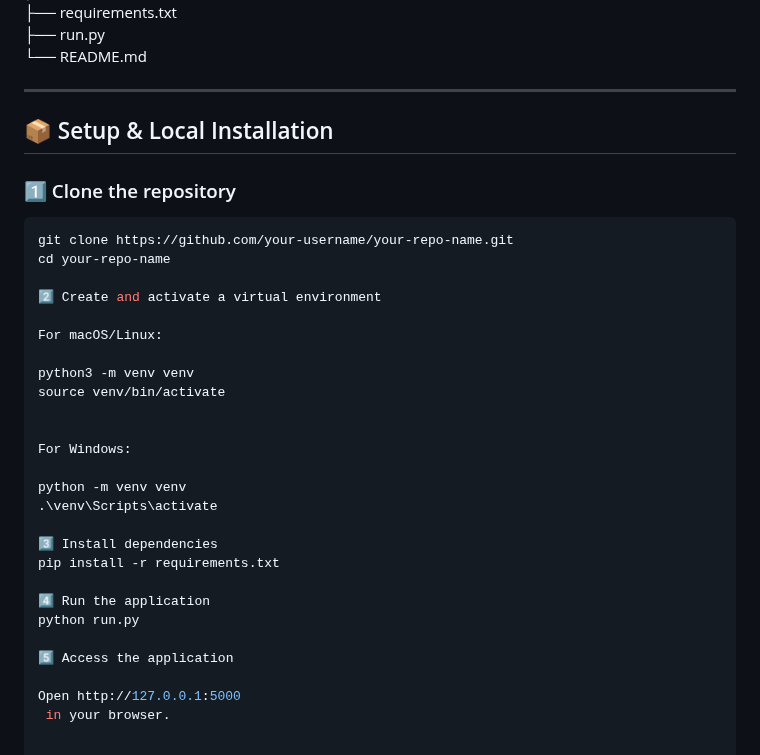
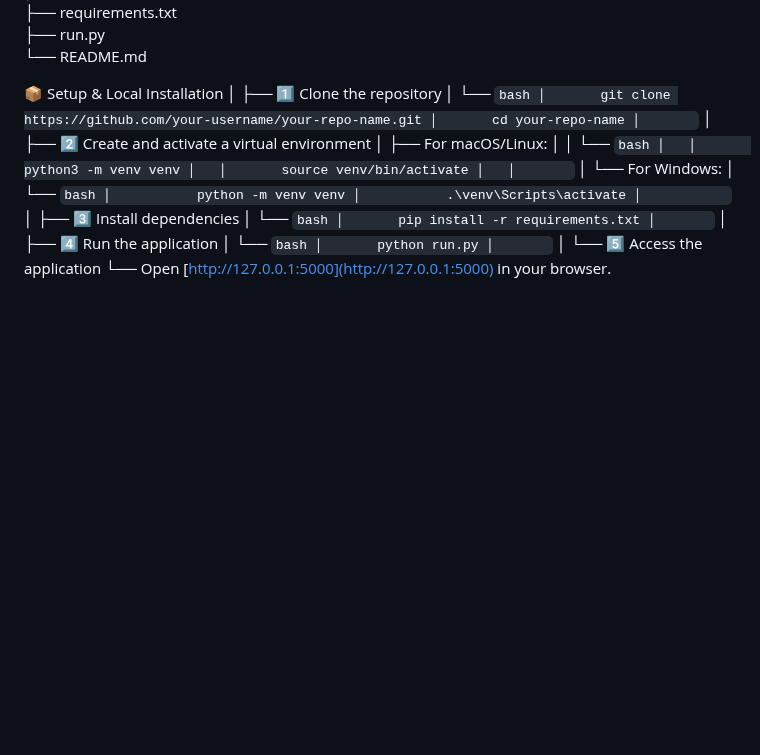
Before and after one commit to aaryansky/personal-finance-dashboard, a Markdown page: README.md, the part around the change. Rendered like a GitHub page; blank space fills up the shorter version.

````diff
--- a/README.md
+++ b/README.md
@@ -61,35 +61,35 @@ finance-dashboard/
 └── README.md
 
 
----
-
-## 📦 Setup & Local Installation
-
-### 1️⃣ Clone the repository
-```bash
-git clone https://github.com/your-username/your-repo-name.git
-cd your-repo-name
-
-2️⃣ Create and activate a virtual environment
-
-For macOS/Linux:
-
-python3 -m venv venv
-source venv/bin/activate
-
-
-For Windows:
-
-python -m venv venv
-.\venv\Scripts\activate
-
-3️⃣ Install dependencies
-pip install -r requirements.txt
-
-4️⃣ Run the application
-python run.py
-
-5️⃣ Access the application
-
-Open http://127.0.0.1:5000
- in your browser.
+📦 Setup & Local Installation
+│
+├── 1️⃣ Clone the repository
+│   └── ```bash
+│       git clone https://github.com/your-username/your-repo-name.git
+│       cd your-repo-name
+│       ```
+│
+├── 2️⃣ Create and activate a virtual environment
+│   ├── For macOS/Linux:
+│   │   └── ```bash
+│   │       python3 -m venv venv
+│   │       source venv/bin/activate
+│   │       ```
+│   └── For Windows:
+│       └── ```bash
+│           python -m venv venv
+│           .\venv\Scripts\activate
+│           ```
+│
+├── 3️⃣ Install dependencies
+│   └── ```bash
+│       pip install -r requirements.txt
+│       ```
+│
+├── 4️⃣ Run the application
+│   └── ```bash
+│       python run.py
+│       ```
+│
+└── 5️⃣ Access the application
+    └── Open [http://127.0.0.1:5000](http://127.0.0.1:5000) in your browser.
````
